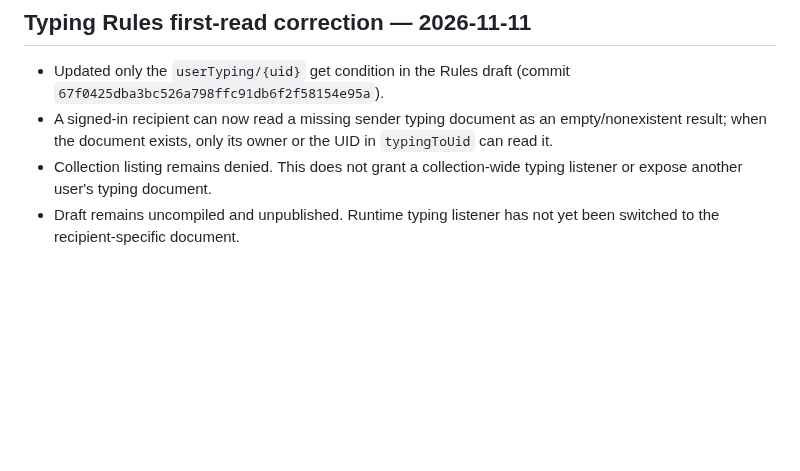
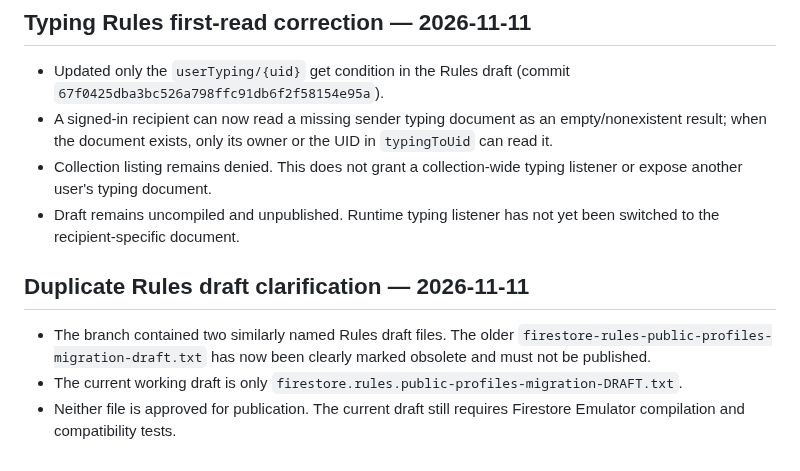
Before and after one commit to Indian-social-network-dotcom/Indian, a Markdown page: PUBLIC-PROFILES-MIGRATION.md, the part around the change. GitHub-like rendering; blank space fills up the shorter version.

Commit message:
Clarify the single current Firestore Rules draft

```diff
--- a/PUBLIC-PROFILES-MIGRATION.md
+++ b/PUBLIC-PROFILES-MIGRATION.md
@@ -175,3 +175,10 @@ Before changing runtime code, the staged transition is clarified:
 - A signed-in recipient can now read a missing sender typing document as an empty/nonexistent result; when the document exists, only its owner or the UID in `typingToUid` can read it.
 - Collection listing remains denied. This does not grant a collection-wide typing listener or expose another user's typing document.
 - Draft remains uncompiled and unpublished. Runtime typing listener has not yet been switched to the recipient-specific document.
+
+
+## Duplicate Rules draft clarification — 2026-11-11
+
+- The branch contained two similarly named Rules draft files. The older `firestore-rules-public-profiles-migration-draft.txt` has now been clearly marked obsolete and must not be published.
+- The current working draft is only `firestore.rules.public-profiles-migration-DRAFT.txt`.
+- Neither file is approved for publication. The current draft still requires Firestore Emulator compilation and compatibility tests.
```
